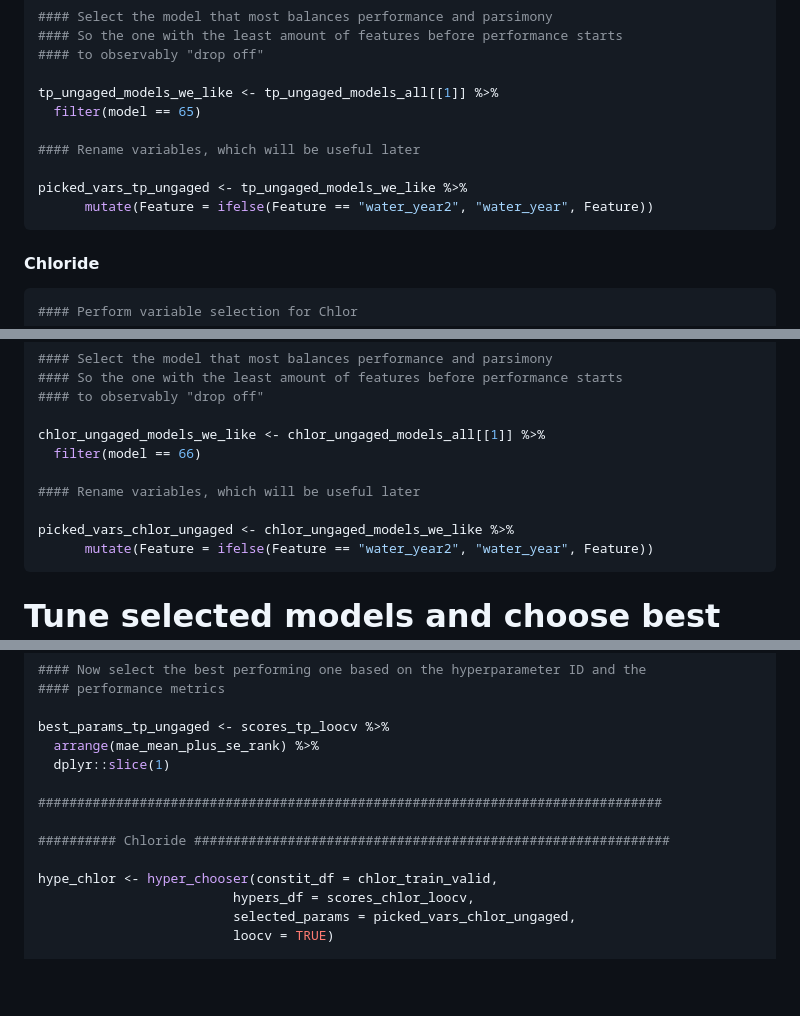
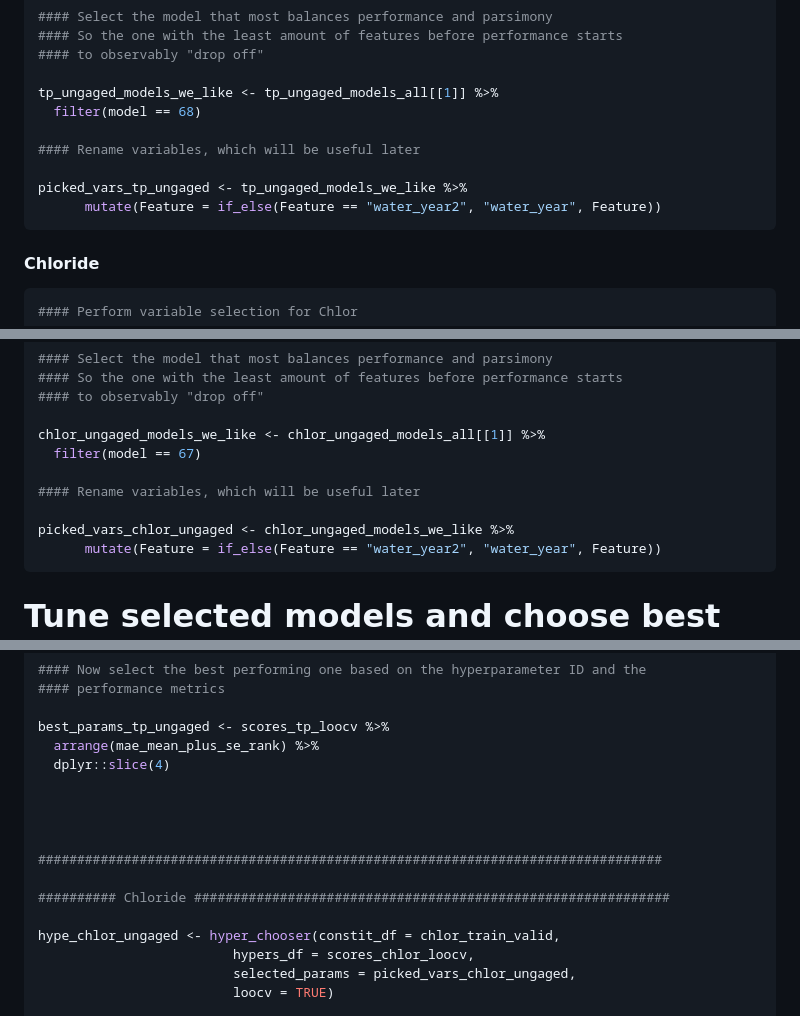
Before and after one commit to jtkemper/phos-chloride-forecasting, a Markdown page: 04_model_development.md, 3 parts joined by grey strips. Rendered like a GitHub page; blank space fills up the shorter version.

````diff
--- a/04_model_development.md
+++ b/04_model_development.md
@@ -229,12 +257,12 @@ plot_stats(tp_ungaged_models_stats)
 #### to observably "drop off"
 
 tp_ungaged_models_we_like <- tp_ungaged_models_all[[1]] %>%
-  filter(model == 65)
+  filter(model == 68)
 
 #### Rename variables, which will be useful later
 
 picked_vars_tp_ungaged <- tp_ungaged_models_we_like %>%
-      mutate(Feature = ifelse(Feature == "water_year2", "water_year", Feature))
+      mutate(Feature = if_else(Feature == "water_year2", "water_year", Feature))
 ```
 
 #### Chloride
@@ -266,12 +294,12 @@ plot_stats(chlor_ungaged_models_stats)
 #### to observably "drop off"
 
 chlor_ungaged_models_we_like <- chlor_ungaged_models_all[[1]] %>%
-  filter(model == 66)
+  filter(model == 67)
 
 #### Rename variables, which will be useful later
 
 picked_vars_chlor_ungaged <- chlor_ungaged_models_we_like %>%
-      mutate(Feature = ifelse(Feature == "water_year2", "water_year", Feature))
+      mutate(Feature = if_else(Feature == "water_year2", "water_year", Feature))
 ```
 
 # Tune selected models and choose best hyperparameters
@@ -432,13 +465,16 @@ hype_tp_ungaged <- hyper_chooser(constit_df = tp_train_valid,
 
 best_params_tp_ungaged <- scores_tp_loocv %>%
   arrange(mae_mean_plus_se_rank) %>%
-  dplyr::slice(1)
+  dplyr::slice(4)
+
+
+
 
 ################################################################################
 
 ########## Chloride #############################################################
 
-hype_chlor <- hyper_chooser(constit_df = chlor_train_valid,
+hype_chlor_ungaged <- hyper_chooser(constit_df = chlor_train_valid,
                          hypers_df = scores_chlor_loocv,
                          selected_params = picked_vars_chlor_ungaged,
                          loocv = TRUE)
````
Also changed, not shown: other parts of 04_model_development.md (+173 -12 lines).
